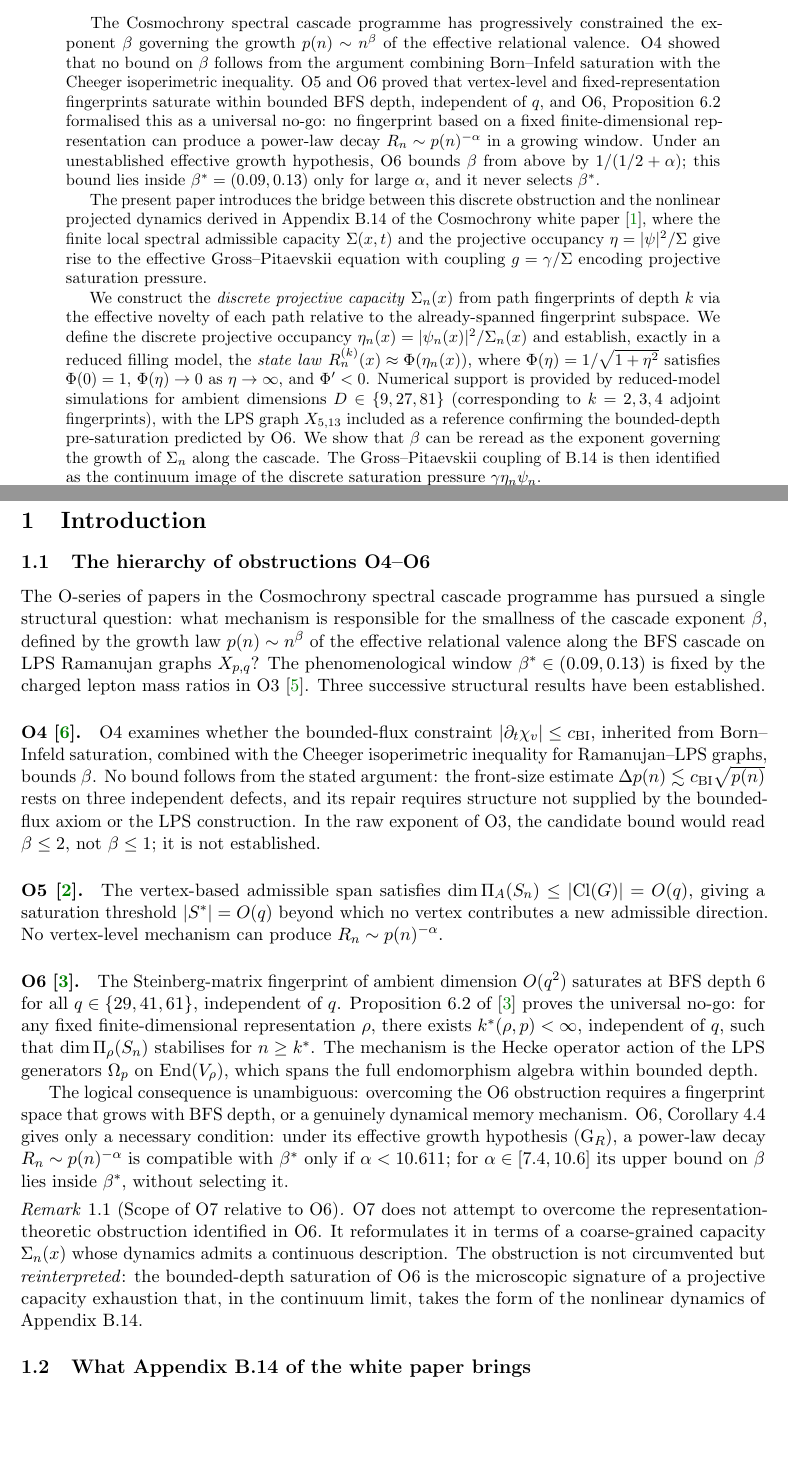
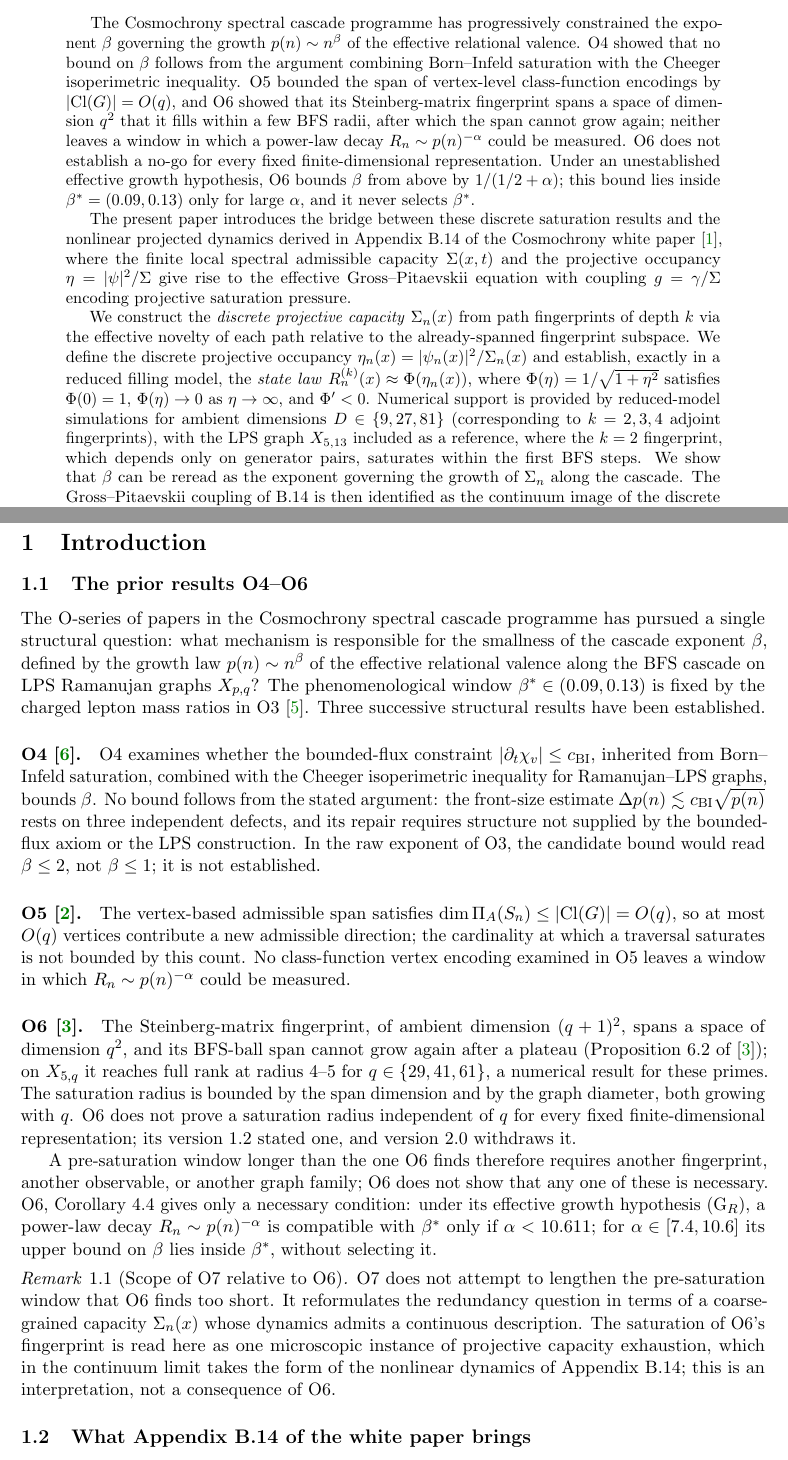
Before and after one commit to Cosmochrony/spectral-o7, a LaTeX paper (tex/SpectralO7.tex): two parts of pages 1 and 3 of 16, joined at a grey line, cut so that both start at the same text, the shorter picture padded with empty space. Compiled offline with pdfLaTeX.

Commit message:
O7 1.17: import only what O6 2.0 proves
O6's fixed-representation no-go and q-independent saturation radius are withdrawn in O6 2.0; abstract, Section 1, remarks, table and conclusion now cite its span dimension, no-regrowth proposition and certified radii, and present the coarse-grained capacity as motivated, not required. O6 and O5 titles synced.

```diff
--- a/tex/SpectralO7.tex
+++ b/tex/SpectralO7.tex
@@ -55,7 +55,7 @@
   \small Independent Researcher; \texttt{jerome.beau@cosmochrony.org}
 }
 
-\date{March 2026\\[2pt]\small Version 1.16}
+\date{March 2026\\[2pt]\small Version 1.17}
 
 \begin{document}
 
@@ -66,15 +66,16 @@
     governing the growth $p(n) \sim n^\beta$ of the effective relational valence.
     O4 showed that no bound on $\beta$ follows from the argument combining Born--Infeld saturation
     with the Cheeger isoperimetric inequality.
-    O5 and O6 proved that vertex-level and fixed-representation fingerprints saturate within
-    bounded BFS depth, independent of~$q$, and O6, Proposition~6.2 formalised this as a universal
-    no-go: no fingerprint based on a fixed finite-dimensional representation can produce a
-    power-law decay $R_n \sim p(n)^{-\alpha}$ in a growing window.
+    O5 bounded the span of vertex-level class-function encodings by $|\mathrm{Cl}(G)| = O(q)$, and
+    O6 showed that its Steinberg-matrix fingerprint spans a space of dimension $q^2$ that it fills
+    within a few BFS radii, after which the span cannot grow again; neither leaves a window in which a
+    power-law decay $R_n \sim p(n)^{-\alpha}$ could be measured.
+    O6 does not establish a no-go for every fixed finite-dimensional representation.
     Under an unestablished effective growth hypothesis, O6 bounds $\beta$ from above by
     $1/(1/2+\alpha)$; this bound lies inside $\beta^* = (0.09, 0.13)$ only for large $\alpha$, and it
     never selects $\beta^*$.
 
-    The present paper introduces the bridge between this discrete obstruction and the nonlinear
+    The present paper introduces the bridge between these discrete saturation results and the nonlinear
     projected dynamics derived in Appendix~B.14 of the Cosmochrony white paper~\cite{Cosmochrony},
     where the finite local spectral admissible capacity $\Sigma(x,t)$ and the projective
     occupancy $\eta = |\psi|^2/\Sigma$ give rise to the effective Gross--Pitaevskii equation
@@ -90,7 +91,8 @@
     $\eta \to \infty$, and $\Phi' < 0$.
     Numerical support is provided by reduced-model simulations for ambient dimensions
     $D \in \{9,27,81\}$ (corresponding to $k=2,3,4$ adjoint fingerprints), with the LPS graph
-    $X_{5,13}$ included as a reference confirming the bounded-depth pre-saturation predicted by O6.
+    $X_{5,13}$ included as a reference, where the $k=2$ fingerprint, which depends only on generator
+    pairs, saturates within the first BFS steps.
     We show that $\beta$ can be reread as the exponent governing the growth of~$\Sigma_n$ along the cascade.
     The Gross--Pitaevskii coupling of B.14 is then identified as the continuum image of the
     discrete saturation pressure $\gamma\eta_n\psi_n$.
@@ -116,7 +118,7 @@
   \section{Introduction}
   \label{sec:intro}
 
-  \subsection{The hierarchy of obstructions O4--O6}
+  \subsection{The prior results O4--O6}
     \label{ssec:hierarchy}
 
     The O-series of papers in the Cosmochrony spectral cascade programme has pursued a single
@@ -138,22 +140,25 @@
       not established.
 
     \paragraph{O5~\cite{Beau2026a9}.}
-      The vertex-based admissible span satisfies $\dim\Pi_A(S_n) \leq |\mathrm{Cl}(G)| = O(q)$,
-      giving a saturation threshold $|S^*| = O(q)$ beyond which no vertex contributes a new
-      admissible direction.
-      No vertex-level mechanism can produce $R_n \sim p(n)^{-\alpha}$.
+      The vertex-based admissible span satisfies $\dim\Pi_A(S_n) \leq |\mathrm{Cl}(G)| = O(q)$, so at
+      most $O(q)$ vertices contribute a new admissible direction; the cardinality at which a traversal
+      saturates is not bounded by this count.
+      No class-function vertex encoding examined in O5 leaves a window in which
+      $R_n \sim p(n)^{-\alpha}$ could be measured.
 
     \paragraph{O6~\cite{Beau2026a10}.}
-      The Steinberg-matrix fingerprint of ambient dimension $O(q^2)$ saturates at BFS depth~6
-      for all $q \in \{29,41,61\}$, independent of~$q$.
-      Proposition~6.2 of~\cite{Beau2026a10} proves the universal no-go: for any fixed
-      finite-dimensional representation $\rho$, there exists $k^*(\rho,p) < \infty$, independent
-      of~$q$, such that $\dim\Pi_\rho(S_n)$ stabilises for $n \geq k^*$.
-      The mechanism is the Hecke operator action of the LPS generators $\Omega_p$ on
-      $\mathrm{End}(V_\rho)$, which spans the full endomorphism algebra within bounded depth.
+      The Steinberg-matrix fingerprint, of ambient dimension $(q+1)^2$, spans a space of dimension
+      $q^2$, and its BFS-ball span cannot grow again after a plateau (Proposition~6.2
+      of~\cite{Beau2026a10}); on $X_{5,q}$ it reaches full rank at radius $4$--$5$ for
+      $q \in \{29,41,61\}$, a numerical result for these primes.
+      The saturation radius is bounded by the span dimension and by the graph diameter, both
+      growing with~$q$.
+      O6 does not prove a saturation radius independent of $q$ for every fixed finite-dimensional
+      representation; its version~1.2 stated one, and version~2.0 withdraws it.
 
-      The logical consequence is unambiguous: overcoming the O6 obstruction requires a fingerprint
-      space that grows with BFS depth, or a genuinely dynamical memory mechanism.
+      A pre-saturation window longer than the one O6 finds therefore requires another fingerprint,
+      another observable, or another graph family; O6 does not show that any one of these is
+      necessary.
       O6, Corollary~4.4 gives only a necessary condition: under its effective growth
       hypothesis~(G$_R$), a power-law decay $R_n \sim p(n)^{-\alpha}$ is compatible with $\beta^*$ only if
       $\alpha < 10.611$; for $\alpha \in [7.4, 10.6]$ its upper bound on $\beta$ lies inside $\beta^*$, without
@@ -161,12 +166,12 @@
 
       \begin{remark}[Scope of O7 relative to O6]
         \label{rem:o7-scope}
-        O7 does not attempt to overcome the representation-theoretic obstruction identified in O6.
-        It reformulates it in terms of a coarse-grained capacity $\Sigma_n(x)$ whose dynamics
-        admits a continuous description.
-        The obstruction is not circumvented but \emph{reinterpreted}: the bounded-depth saturation
-        of O6 is the microscopic signature of a projective capacity exhaustion that, in the
-        continuum limit, takes the form of the nonlinear dynamics of Appendix~B.14.
+        O7 does not attempt to lengthen the pre-saturation window that O6 finds too short.
+        It reformulates the redundancy question in terms of a coarse-grained capacity $\Sigma_n(x)$
+        whose dynamics admits a continuous description.
+        The saturation of O6's fingerprint is read here as one microscopic instance of projective
+        capacity exhaustion, which in the continuum limit takes the form of the nonlinear dynamics of
+        Appendix~B.14; this is an interpretation, not a consequence of O6.
       \end{remark}
 
   \subsection{What Appendix~B.14 of the white paper brings}
```
Also changed, not shown: tex/cosmochrony-bibliography.bib (+2 -2 lines), README.md, tex/SpectralO7.tex (44 more changed lines), 2 other files.
